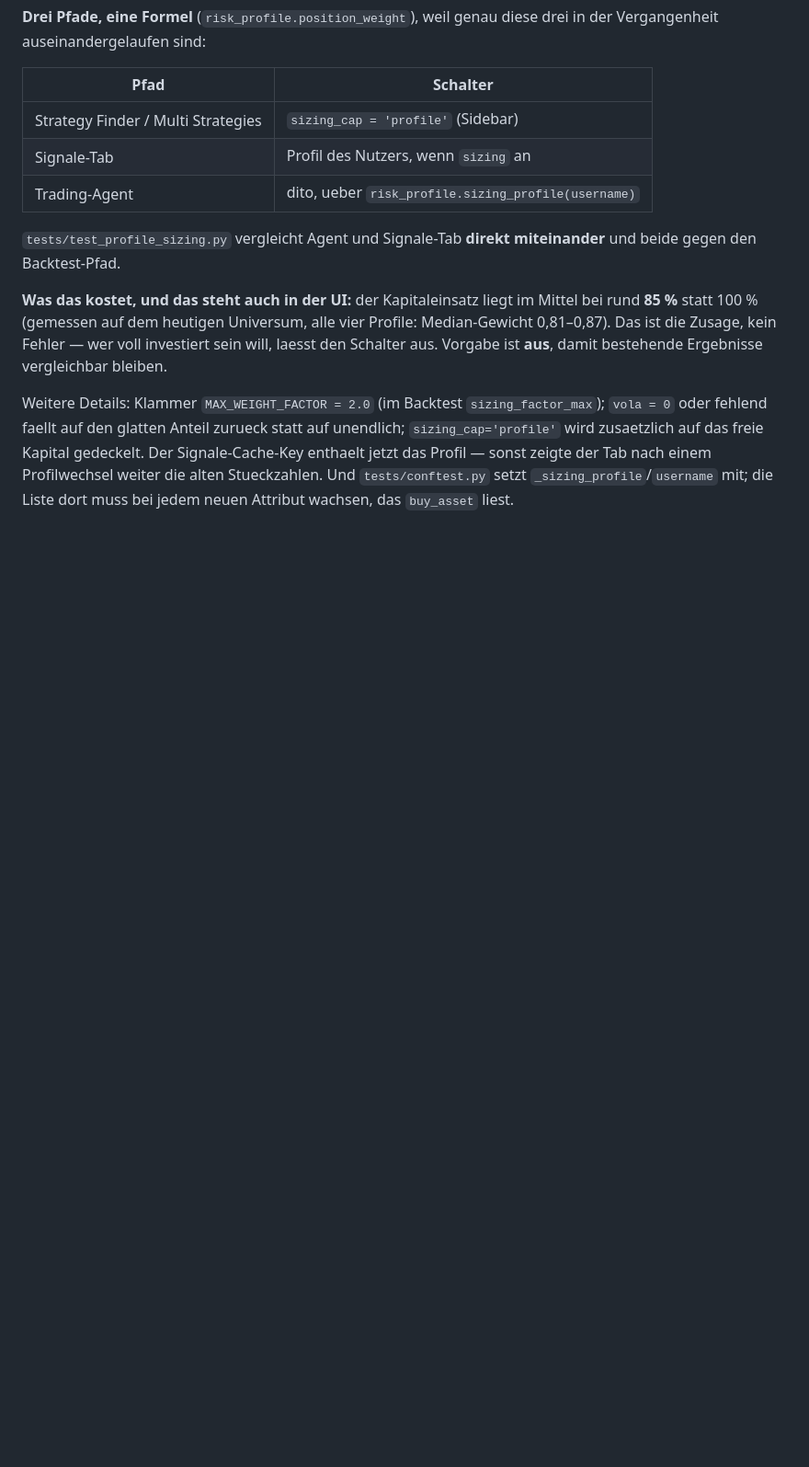
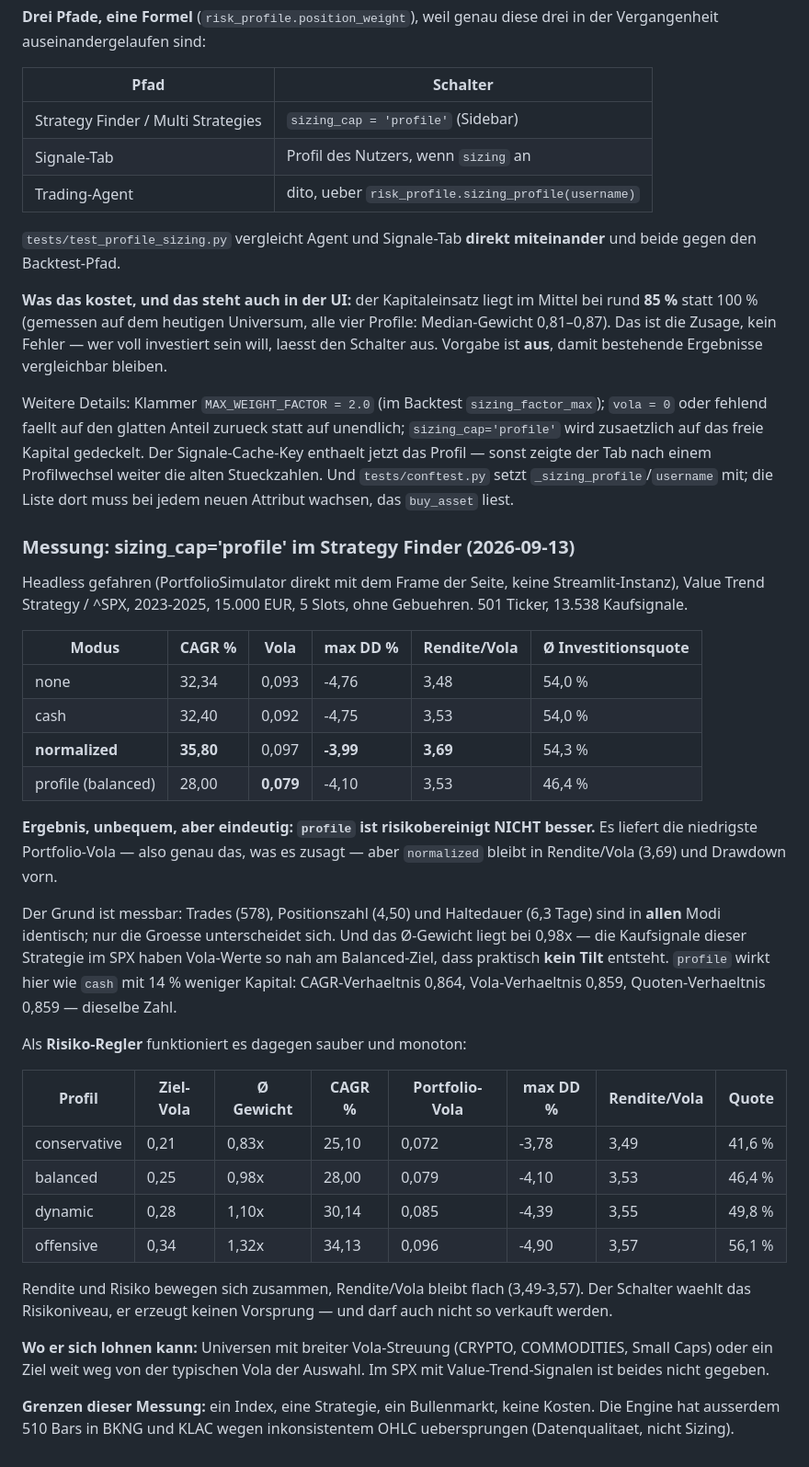
Before and after one commit to the-trading-tool/trading, a Markdown page: Trading/CLAUDE.md, the part around the change. Shown at 92% size. GitHub-like rendering; blank space fills up the shorter version.

Commit message:
docs: Messung sizing_cap=profile im Strategy Finder
Headless gegen die Value Trend Strategy im SPX, 2023-2025. Ergebnis gegen die
eigene Erwartung: risikobereinigt ist der neue Modus nicht besser - normalized
bleibt in Rendite/Vola und Drawdown vorn. Die Portfolio-Vola sinkt zwar wie
zugesagt, aber Trades, Positionszahl und Haltedauer sind in allen Modi identisch
und das mittlere Gewicht liegt bei 0,98x: im SPX liegen die Kaufsignale so nah am
Balanced-Ziel, dass kein Tilt entsteht und der Modus faktisch wie cash mit 14 %
weniger Kapital wirkt - Rendite-, Vola- und Quotenverhaeltnis sind dieselbe Zahl.

Als Risiko-Regler arbeitet er sauber: ueber die vier Profile steigen Rendite und
Risiko monoton mit, Rendite/Vola bleibt flach. Der Schalter waehlt das
Risikoniveau, er erzeugt keinen Vorsprung.

Co-Authored-By: Claude Opus 5 <noreply@anthropic.com>

```diff
--- a/Trading/CLAUDE.md
+++ b/Trading/CLAUDE.md
@@ -1572,3 +1572,48 @@ Signale-Cache-Key enthaelt jetzt das Profil — sonst zeigte der Tab nach einem
 Profilwechsel weiter die alten Stueckzahlen. Und `tests/conftest.py` setzt
 `_sizing_profile`/`username` mit; die Liste dort muss bei jedem neuen Attribut wachsen,
 das `buy_asset` liest.
+
+### Messung: sizing_cap='profile' im Strategy Finder (2026-09-13)
+
+Headless gefahren (PortfolioSimulator direkt mit dem Frame der Seite, keine
+Streamlit-Instanz), Value Trend Strategy / ^SPX, 2023-2025, 15.000 EUR, 5 Slots,
+ohne Gebuehren. 501 Ticker, 13.538 Kaufsignale.
+
+| Modus | CAGR % | Vola | max DD % | Rendite/Vola | Ø Investitionsquote |
+|---|---|---|---|---|---|
+| none | 32,34 | 0,093 | -4,76 | 3,48 | 54,0 % |
+| cash | 32,40 | 0,092 | -4,75 | 3,53 | 54,0 % |
+| **normalized** | **35,80** | 0,097 | **-3,99** | **3,69** | 54,3 % |
+| profile (balanced) | 28,00 | **0,079** | -4,10 | 3,53 | 46,4 % |
+
+**Ergebnis, unbequem, aber eindeutig: `profile` ist risikobereinigt NICHT besser.**
+Es liefert die niedrigste Portfolio-Vola — also genau das, was es zusagt — aber
+`normalized` bleibt in Rendite/Vola (3,69) und Drawdown vorn.
+
+Der Grund ist messbar: Trades (578), Positionszahl (4,50) und Haltedauer (6,3 Tage)
+sind in **allen** Modi identisch; nur die Groesse unterscheidet sich. Und das
+Ø-Gewicht liegt bei 0,98x — die Kaufsignale dieser Strategie im SPX haben Vola-Werte
+so nah am Balanced-Ziel, dass praktisch **kein Tilt** entsteht. `profile` wirkt hier
+wie `cash` mit 14 % weniger Kapital: CAGR-Verhaeltnis 0,864, Vola-Verhaeltnis 0,859,
+Quoten-Verhaeltnis 0,859 — dieselbe Zahl.
+
+Als **Risiko-Regler** funktioniert es dagegen sauber und monoton:
+
+| Profil | Ziel-Vola | Ø Gewicht | CAGR % | Portfolio-Vola | max DD % | Rendite/Vola | Quote |
+|---|---|---|---|---|---|---|---|
+| conservative | 0,21 | 0,83x | 25,10 | 0,072 | -3,78 | 3,49 | 41,6 % |
+| balanced | 0,25 | 0,98x | 28,00 | 0,079 | -4,10 | 3,53 | 46,4 % |
+| dynamic | 0,28 | 1,10x | 30,14 | 0,085 | -4,39 | 3,55 | 49,8 % |
+| offensive | 0,34 | 1,32x | 34,13 | 0,096 | -4,90 | 3,57 | 56,1 % |
+
+Rendite und Risiko bewegen sich zusammen, Rendite/Vola bleibt flach (3,49-3,57). Der
+Schalter waehlt das Risikoniveau, er erzeugt keinen Vorsprung — und darf auch nicht so
+verkauft werden.
+
+**Wo er sich lohnen kann:** Universen mit breiter Vola-Streuung (CRYPTO, COMMODITIES,
+Small Caps) oder ein Ziel weit weg von der typischen Vola der Auswahl. Im SPX mit
+Value-Trend-Signalen ist beides nicht gegeben.
+
+**Grenzen dieser Messung:** ein Index, eine Strategie, ein Bullenmarkt, keine Kosten.
+Die Engine hat ausserdem 510 Bars in BKNG und KLAC wegen inkonsistentem OHLC
+uebersprungen (Datenqualitaet, nicht Sizing).
```
